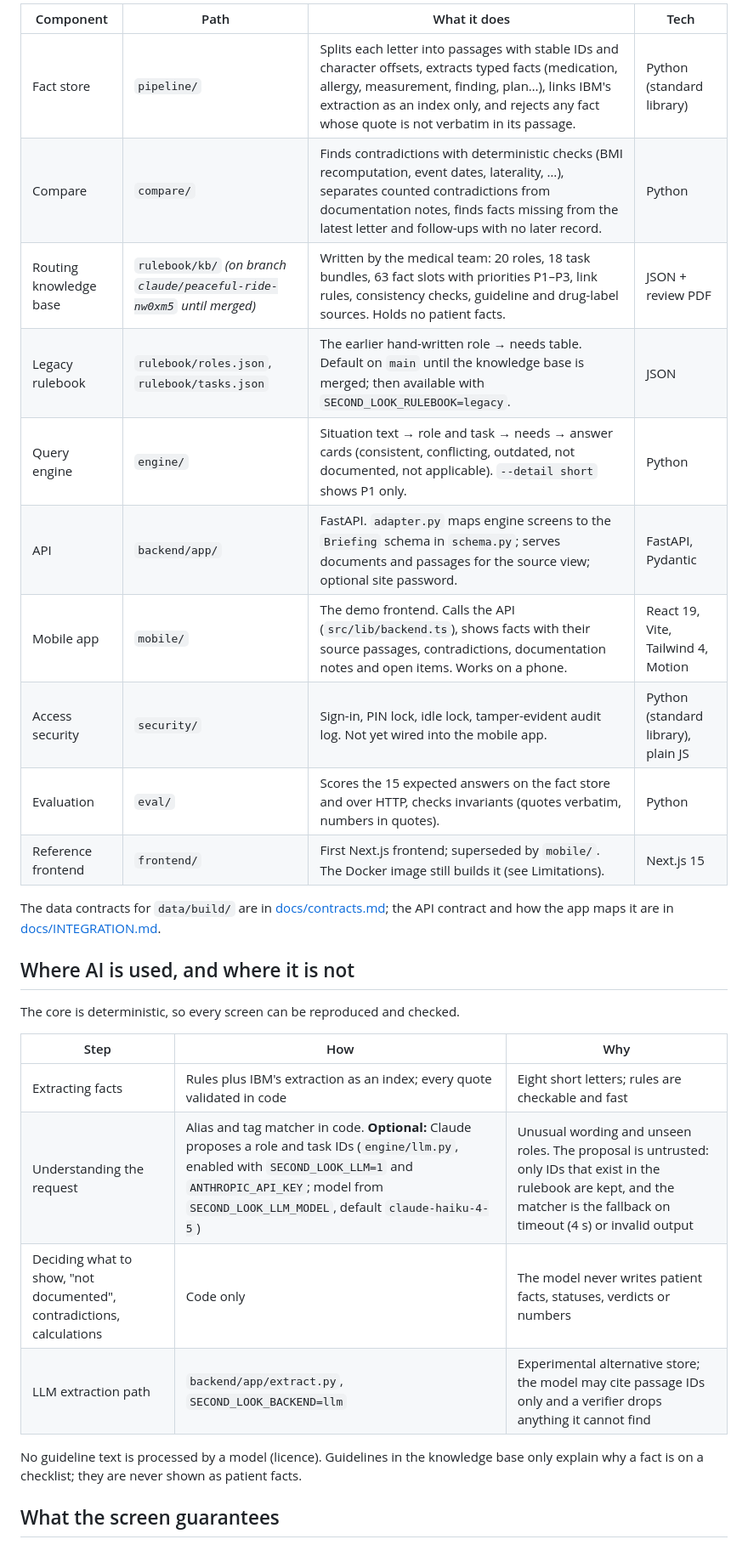
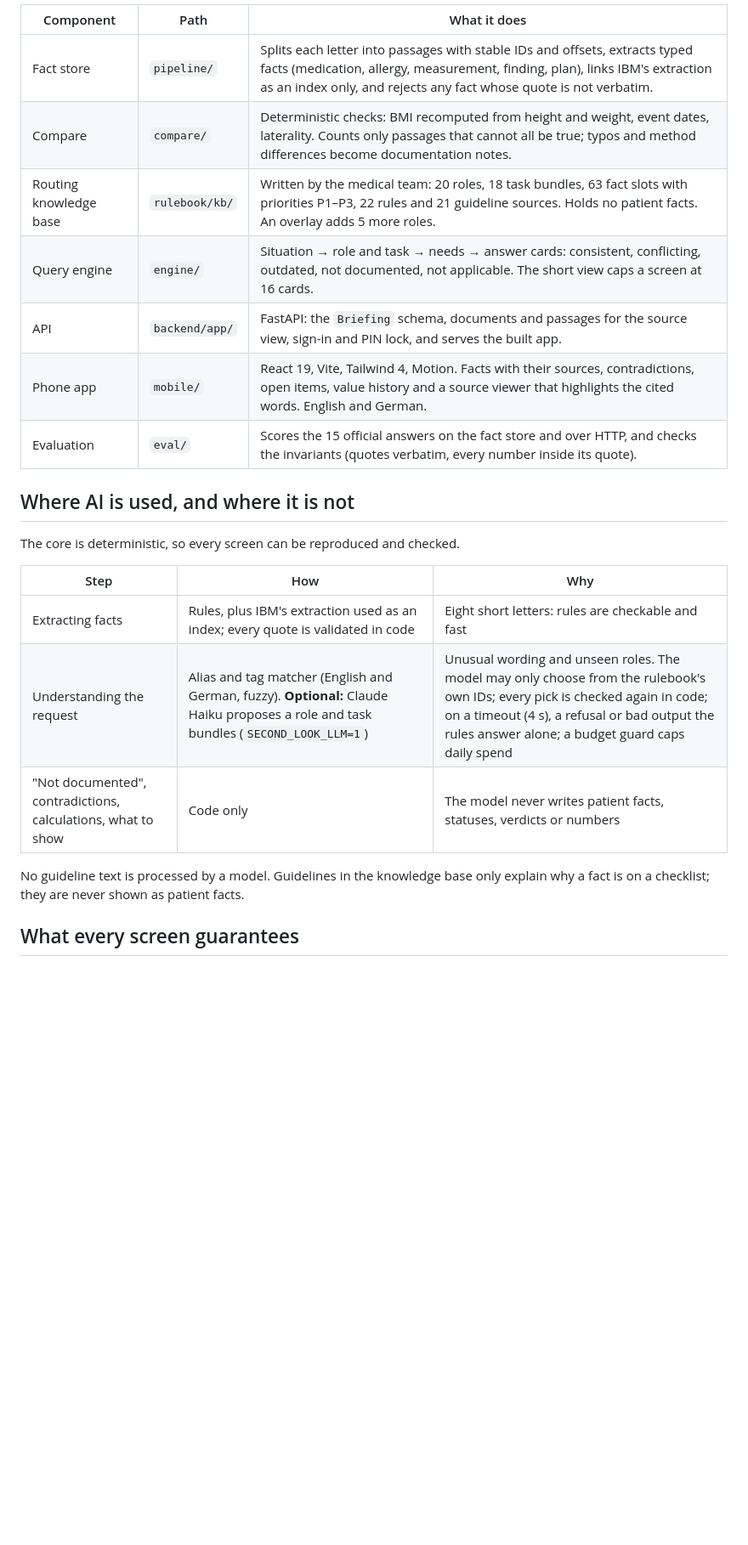
Before and after one commit to omarjku/Mixymatchy, a Markdown page: README.md, the part around one of its changes. Shown at 85% size. GitHub-like rendering; blank space fills up the shorter version.

````diff
--- a/README.md
+++ b/README.md
@@ -46,19 +77,14 @@ rulebook/kb/  routing knowledge base (roles, bundles,       backend/app/  FastAP
 ```
 
-| Component | Path | What it does | Tech |
-|---|---|---|---|
-| Fact store | `pipeline/` | Splits each letter into passages with stable IDs and character offsets, extracts typed facts (medication, allergy, measurement, finding, plan…), links IBM's extraction as an index only, and rejects any fact whose quote is not verbatim in its passage. | Python (standard library) |
-| Compare | `compare/` | Finds contradictions with deterministic checks (BMI recomputation, event dates, laterality, …), separates counted contradictions from documentation notes, finds facts missing from the latest letter and follow-ups with no later record. | Python |
-| Routing knowledge base | `rulebook/kb/` *(on branch `claude/peaceful-ride-nw0xm5` until merged)* | Written by the medical team: 20 roles, 18 task bundles, 63 fact slots with priorities P1–P3, link rules, consistency checks, guideline and drug-label sources. Holds no patient facts. | JSON + review PDF |
-| Legacy rulebook | `rulebook/roles.json`, `rulebook/tasks.json` | The earlier hand-written role → needs table. Default on `main` until the knowledge base is merged; then available with `SECOND_LOOK_RULEBOOK=legacy`. | JSON |
-| Query engine | `engine/` | Situation text → role and task → needs → answer cards (consistent, conflicting, outdated, not documented, not applicable). `--detail short` shows P1 only. | Python |
-| API | `backend/app/` | FastAPI. `adapter.py` maps engine screens to the `Briefing` schema in `schema.py`; serves documents and passages for the source view; optional site password. | FastAPI, Pydantic |
-| Mobile app | `mobile/` | The demo frontend. Calls the API (`src/lib/backend.ts`), shows facts with their source passages, contradictions, documentation notes and open items. Works on a phone. | React 19, Vite, Tailwind 4, Motion |
-| Access security | `security/` | Sign-in, PIN lock, idle lock, tamper-evident audit log. Not yet wired into the mobile app. | Python (standard library), plain JS |
-| Evaluation | `eval/` | Scores the 15 expected answers on the fact store and over HTTP, checks invariants (quotes verbatim, numbers in quotes). | Python |
-| Reference frontend | `frontend/` | First Next.js frontend; superseded by `mobile/`. The Docker image still builds it (see Limitations). | Next.js 15 |
-
-The data contracts for `data/build/` are in [docs/contracts.md](docs/contracts.md); the API contract and how the app maps it are in [docs/INTEGRATION.md](docs/INTEGRATION.md).
+| Component | Path | What it does |
+|---|---|---|
+| Fact store | `pipeline/` | Splits each letter into passages with stable IDs and offsets, extracts typed facts (medication, allergy, measurement, finding, plan), links IBM's extraction as an index only, and rejects any fact whose quote is not verbatim. |
+| Compare | `compare/` | Deterministic checks: BMI recomputed from height and weight, event dates, laterality. Counts only passages that cannot all be true; typos and method differences become documentation notes. |
+| Routing knowledge base | `rulebook/kb/` | Written by the medical team: 20 roles, 18 task bundles, 63 fact slots with priorities P1–P3, 22 rules and 21 guideline sources. Holds no patient facts. An overlay adds 5 more roles. |
+| Query engine | `engine/` | Situation → role and task → needs → answer cards: consistent, conflicting, outdated, not documented, not applicable. The short view caps a screen at 16 cards. |
+| API | `backend/app/` | FastAPI: the `Briefing` schema, documents and passages for the source view, sign-in and PIN lock, and serves the built app. |
+| Phone app | `mobile/` | React 19, Vite, Tailwind 4, Motion. Facts with their sources, contradictions, open items, value history and a source viewer that highlights the cited words. English and German. |
+| Evaluation | `eval/` | Scores the 15 official answers on the fact store and over HTTP, and checks the invariants (quotes verbatim, every number inside its quote). |
 
 ## Where AI is used, and where it is not
 
@@ -66,12 +92,11 @@ The core is deterministic, so every screen can be reproduced and checked.
 
 | Step | How | Why |
 |---|---|---|
-| Extracting facts | Rules plus IBM's extraction as an index; every quote validated in code | Eight short letters; rules are checkable and fast |
-| Understanding the request | Alias and tag matcher in code. **Optional:** Claude proposes a role and task IDs (`engine/llm.py`, enabled with `SECOND_LOOK_LLM=1` and `ANTHROPIC_API_KEY`; model from `SECOND_LOOK_LLM_MODEL`, default `claude-haiku-4-5`) | Unusual wording and unseen roles. The proposal is untrusted: only IDs that exist in the rulebook are kept, and the matcher is the fallback on timeout (4 s) or invalid output |
-| Deciding what to show, "not documented", contradictions, calculations | Code only | The model never writes patient facts, statuses, verdicts or numbers |
-| LLM extraction path | `backend/app/extract.py`, `SECOND_LOOK_BACKEND=llm` | Experimental alternative store; the model may cite passage IDs only and a verifier drops anything it cannot find |
+| Extracting facts | Rules, plus IBM's extraction used as an index; every quote is validated in code | Eight short letters: rules are checkable and fast |
+| Understanding the request | Alias and tag matcher (English and German, fuzzy). **Optional:** Claude Haiku proposes a role and task bundles (`SECOND_LOOK_LLM=1`) | Unusual wording and unseen roles. The model may only choose from the rulebook's own IDs; every pick is checked again in code; on a timeout (4 s), a refusal or bad output the rules answer alone; a budget guard caps daily spend |
+| "Not documented", contradictions, calculations, what to show | Code only | The model never writes patient facts, statuses, verdicts or numbers |
 
-No guideline text is processed by a model (licence). Guidelines in the knowledge base only explain why a fact is on a checklist; they are never shown as patient facts.
+No guideline text is processed by a model. Guidelines in the knowledge base only explain why a fact is on a checklist; they are never shown as patient facts.
 
-## What the screen guarantees
+## What every screen guarantees
 
````
Also changed, not shown: other parts of README.md (+108 -91 lines).
